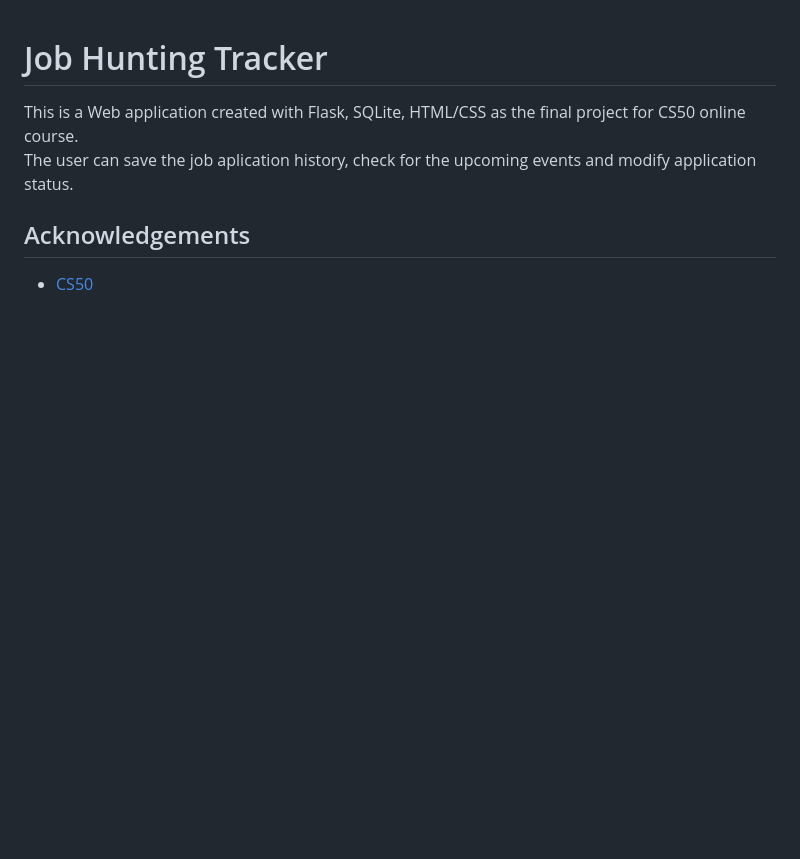
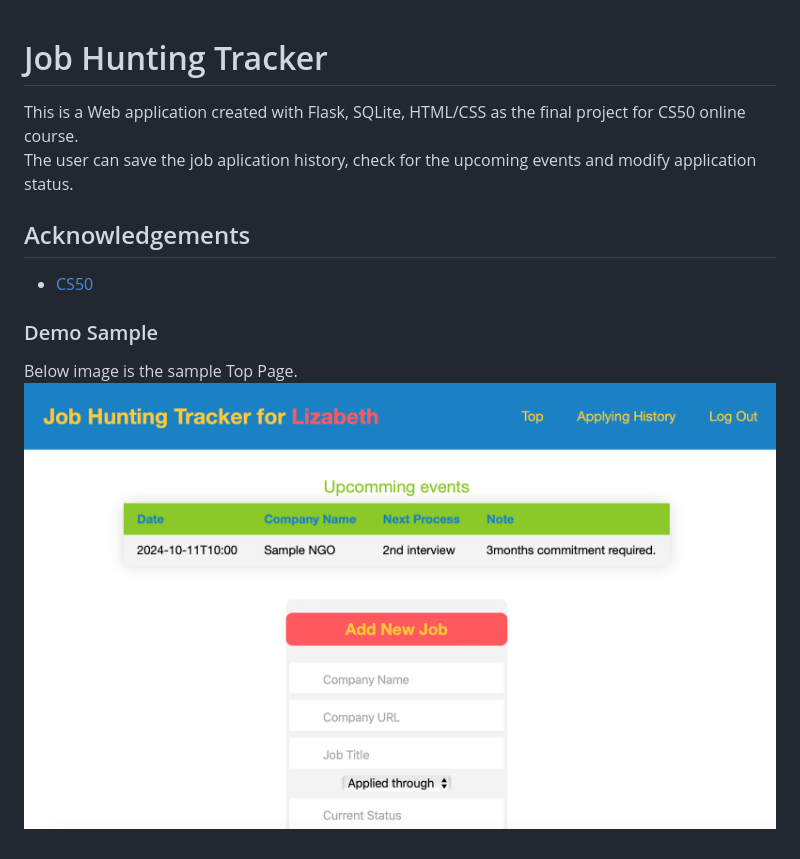
Before and after one commit to haru-pyon/jobhunting_tracker, a Markdown page: README.md, the part around the change. GitHub-like rendering; pictures changed too: sample.png (added); blank space fills up the shorter version.

Commit message:
Add sample.png, fix app.py rendering bugs

```diff
--- a/README.md
+++ b/README.md
@@ -5,3 +5,7 @@ The user can save the job aplication history, check for the upcoming events and
 
 ## Acknowledgements
 + [CS50](https://pll.harvard.edu/course/cs50-introduction-computer-science)
+
+### Demo Sample
+Below image is the sample Top Page.\
+![sample image](https://github.com/haru-pyon/jobhunting_tracker/blob/main/sample.png)
```
Also changed, not shown: 1 other file.
